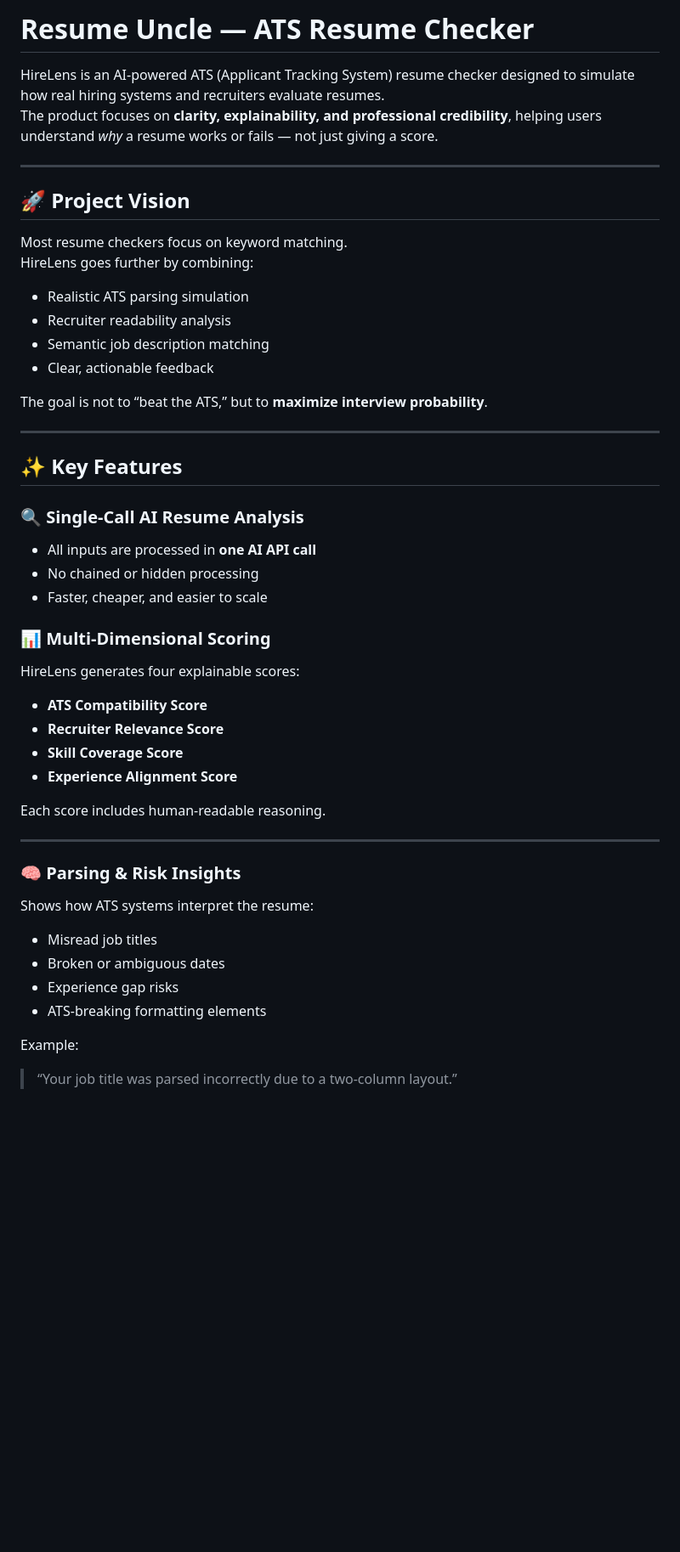
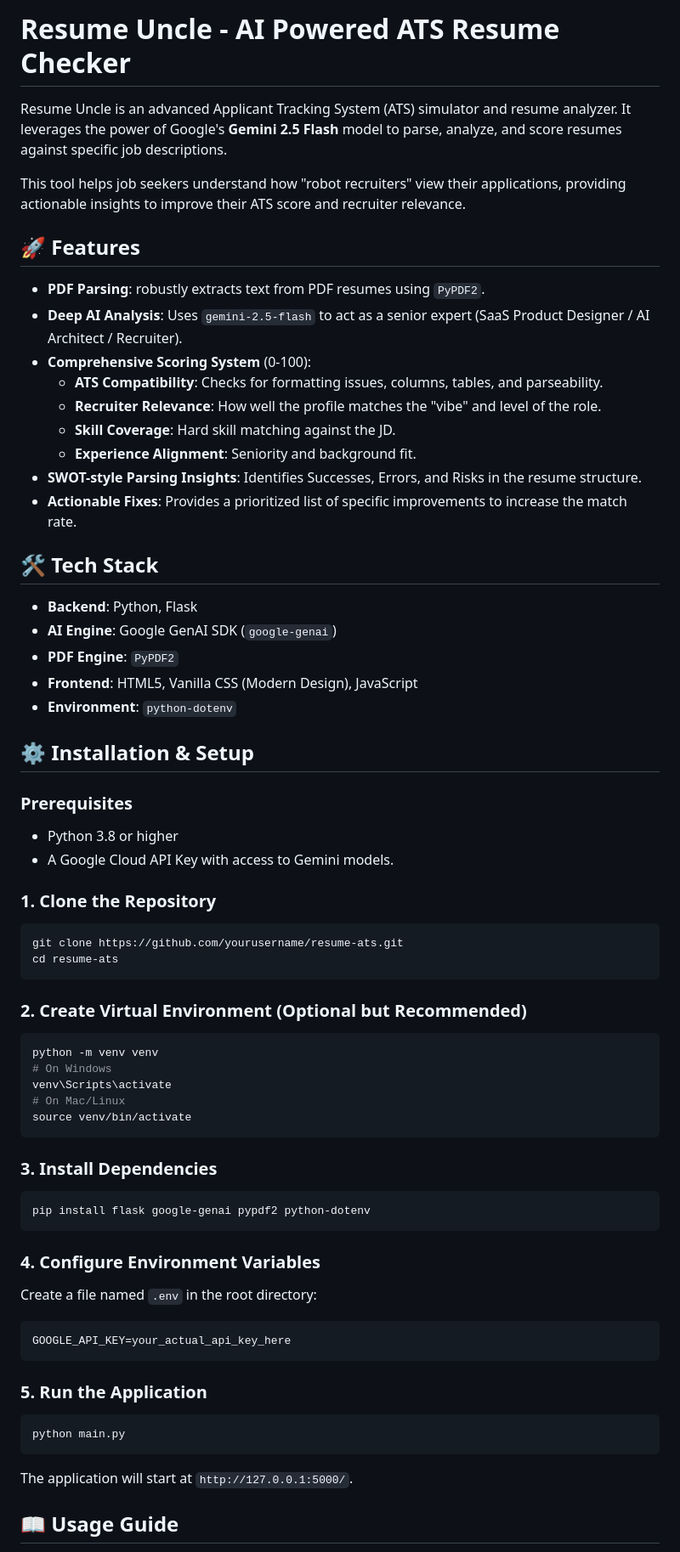
Before and after one commit to Airoknight/ats-in-py, a Markdown page: README.md, the part around one of its changes. Shown at 85% size. Drawn GitHub-style; blank space fills up the shorter version.

````diff
--- a/README.md
+++ b/README.md
@@ -1,49 +1,66 @@
-# Resume Uncle — ATS Resume Checker
+# Resume Uncle - AI Powered ATS Resume Checker
 
-HireLens is an AI-powered ATS (Applicant Tracking System) resume checker designed to simulate how real hiring systems and recruiters evaluate resumes.
-The product focuses on **clarity, explainability, and professional credibility**, helping users understand *why* a resume works or fails — not just giving a score.
+Resume Uncle is an advanced Applicant Tracking System (ATS) simulator and resume analyzer. It leverages the power of Google's **Gemini 2.5 Flash** model to parse, analyze, and score resumes against specific job descriptions.
 
----
+This tool helps job seekers understand how "robot recruiters" view their applications, providing actionable insights to improve their ATS score and recruiter relevance.
 
-## 🚀 Project Vision
+## 🚀 Features
 
-Most resume checkers focus on keyword matching.
-HireLens goes further by combining:
+*   **PDF Parsing**: robustly extracts text from PDF resumes using `PyPDF2`.
+*   **Deep AI Analysis**: Uses `gemini-2.5-flash` to act as a senior expert (SaaS Product Designer / AI Architect / Recruiter).
+*   **Comprehensive Scoring System** (0-100):
+    *   **ATS Compatibility**: Checks for formatting issues, columns, tables, and parseability.
+    *   **Recruiter Relevance**: How well the profile matches the "vibe" and level of the role.
+    *   **Skill Coverage**: Hard skill matching against the JD.
+    *   **Experience Alignment**: Seniority and background fit.
+*   **SWOT-style Parsing Insights**: Identifies Successes, Errors, and Risks in the resume structure.
+*   **Actionable Fixes**: Provides a prioritized list of specific improvements to increase the match rate.
 
-- Realistic ATS parsing simulation
-- Recruiter readability analysis
-- Semantic job description matching
-- Clear, actionable feedback
+## 🛠️ Tech Stack
 
-The goal is not to “beat the ATS,” but to **maximize interview probability**.
+*   **Backend**: Python, Flask
+*   **AI Engine**: Google GenAI SDK (`google-genai`)
+*   **PDF Engine**: `PyPDF2`
+*   **Frontend**: HTML5, Vanilla CSS (Modern Design), JavaScript
+*   **Environment**: `python-dotenv`
 
----
+## ⚙️ Installation & Setup
 
-## ✨ Key Features
+### Prerequisites
+*   Python 3.8 or higher
+*   A Google Cloud API Key with access to Gemini models.
 
-### 🔍 Single-Call AI Resume Analysis
-- All inputs are processed in **one AI API call**
-- No chained or hidden processing
-- Faster, cheaper, and easier to scale
+### 1. Clone the Repository
+```bash
+git clone https://github.com/yourusername/resume-ats.git
+cd resume-ats
+```
 
-### 📊 Multi-Dimensional Scoring
-HireLens generates four explainable scores:
-- **ATS Compatibility Score**
-- **Recruiter Relevance Score**
-- **Skill Coverage Score**
-- **Experience Alignment Score**
+### 2. Create Virtual Environment (Optional but Recommended)
+```bash
+python -m venv venv
+# On Windows
+venv\Scripts\activate
+# On Mac/Linux
+source venv/bin/activate
+```
 
-Each score includes human-readable reasoning.
+### 3. Install Dependencies
+```bash
+pip install flask google-genai pypdf2 python-dotenv
+```
 
----
+### 4. Configure Environment Variables
+Create a file named `.env` in the root directory:
+```env
+GOOGLE_API_KEY=your_actual_api_key_here
+```
 
-### 🧠 Parsing & Risk Insights
-Shows how ATS systems interpret the resume:
-- Misread job titles
-- Broken or ambiguous dates
-- Experience gap risks
-- ATS-breaking formatting elements
+### 5. Run the Application
+```bash
+python main.py
+```
+The application will start at `http://127.0.0.1:5000/`.
 
-Example:
-> “Your job title was parsed incorrectly due to a two-column layout.”
+## 📖 Usage Guide
 
````
Also changed, not shown: other parts of README.md (+29 -117 lines).
